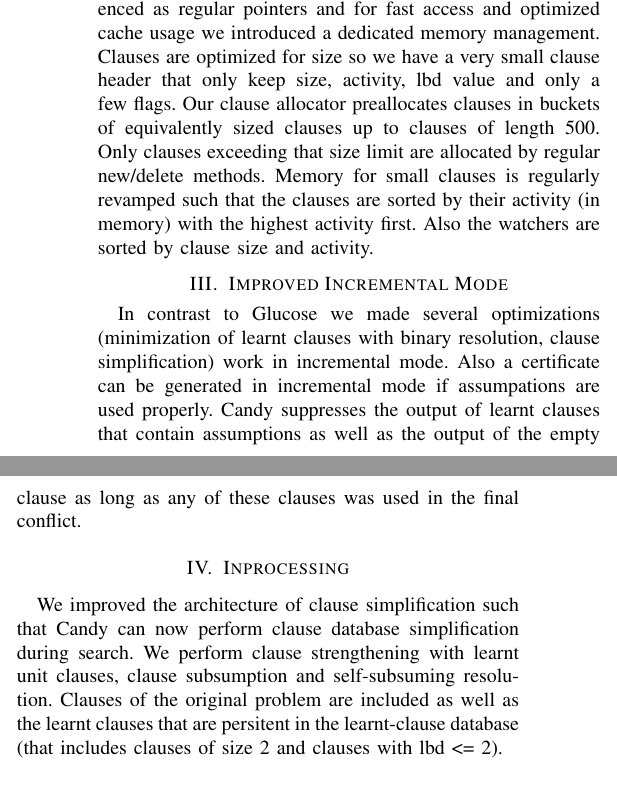
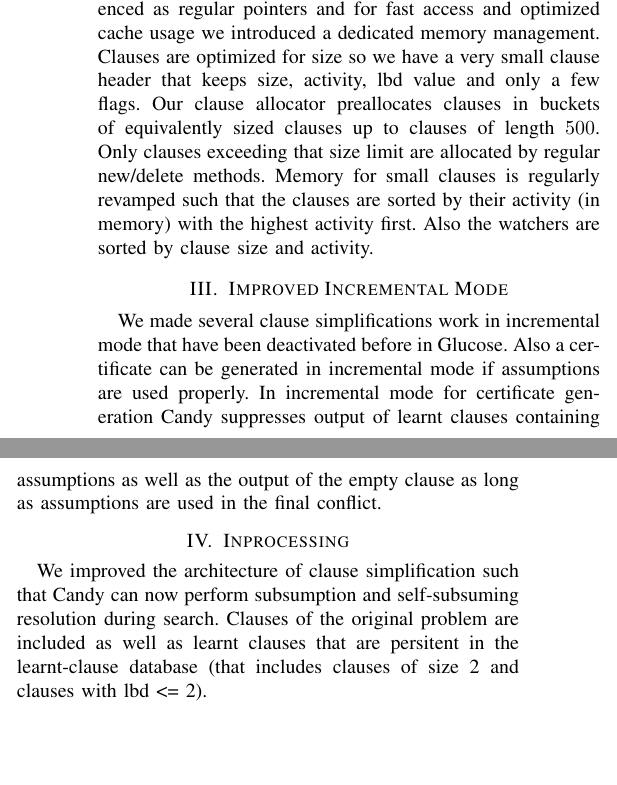
Before and after one commit to sat-clique/candy, a LaTeX paper (description/main.tex): two parts of the columns of page 1 of 2, joined at a grey line, cut so that both start at the same text, the shorter picture padded with empty space. Compiled offline with pdfLaTeX; a missing font is replaced by an installed copy or a similar font; a LaTeX package or settings file that is missing is left out.

Commit message:
updated description tests

```diff
--- a/description/main.tex
+++ b/description/main.tex
@@ -72,15 +72,15 @@ In the following sections, we present the optimizations we implemented in Candy
 \section{Clause Memory Management}
 \label{sec:clauses}
 
-In contrast to Glucose, in Candy clauses are now referenced as regular pointers and for fast access and optimized cache usage we introduced a dedicated memory management. Clauses are optimized for size so we have a very small clause header that only keep size, activity, lbd value and only a few flags. Our clause allocator preallocates clauses in buckets of equivalently sized clauses up to clauses of length 500. Only clauses exceeding that size limit are allocated by regular new/delete methods. Memory for small clauses is regularly revamped such that the clauses are sorted by their activity (in memory) with the highest activity first. Also the watchers are sorted by clause size and activity.
+In contrast to Glucose, in Candy clauses are now referenced as regular pointers and for fast access and optimized cache usage we introduced a dedicated memory management. Clauses are optimized for size so we have a very small clause header that keeps size, activity, lbd value and only a few flags. Our clause allocator preallocates clauses in buckets of equivalently sized clauses up to clauses of length $500$. Only clauses exceeding that size limit are allocated by regular new/delete methods. Memory for small clauses is regularly revamped such that the clauses are sorted by their activity (in memory) with the highest activity first. Also the watchers are sorted by clause size and activity.
 
 \section{Improved Incremental Mode}
 
-In contrast to Glucose we made several optimizations (minimization of learnt clauses with binary resolution, clause simplification) work in incremental mode. Also a certificate can be generated in incremental mode if assumpations are used properly. Candy suppresses the output of learnt clauses that contain assumptions as well as the output of the empty clause as long as any of these clauses was used in the final conflict.
+We made several clause simplifications work in incremental mode that have been deactivated before in Glucose. Also a certificate can be generated in incremental mode if assumptions are used properly. In incremental mode for certificate generation Candy suppresses output of learnt clauses containing assumptions as well as the output of the empty clause as long as assumptions are used in the final conflict.
 
 \section{Inprocessing}
 
-We improved the architecture of clause simplification such that Candy can now perform clause database simplification during search. We perform clause strengthening with learnt unit clauses, clause subsumption and self-subsuming resolution. Clauses of the original problem are included as well as the learnt clauses that are persitent in the learnt-clause database (that includes clauses of size 2 and clauses with lbd <= 2).
+We improved the architecture of clause simplification such that Candy can now perform subsumption and self-subsuming resolution during search. Clauses of the original problem are included as well as learnt clauses that are persitent in the learnt-clause database (that includes clauses of size 2 and clauses with lbd <= 2).
 
 \section{Gate Structure Analysis and Applications}
 
```
Also changed, not shown: benchmark/description/main.tex (+1 -1 lines).
